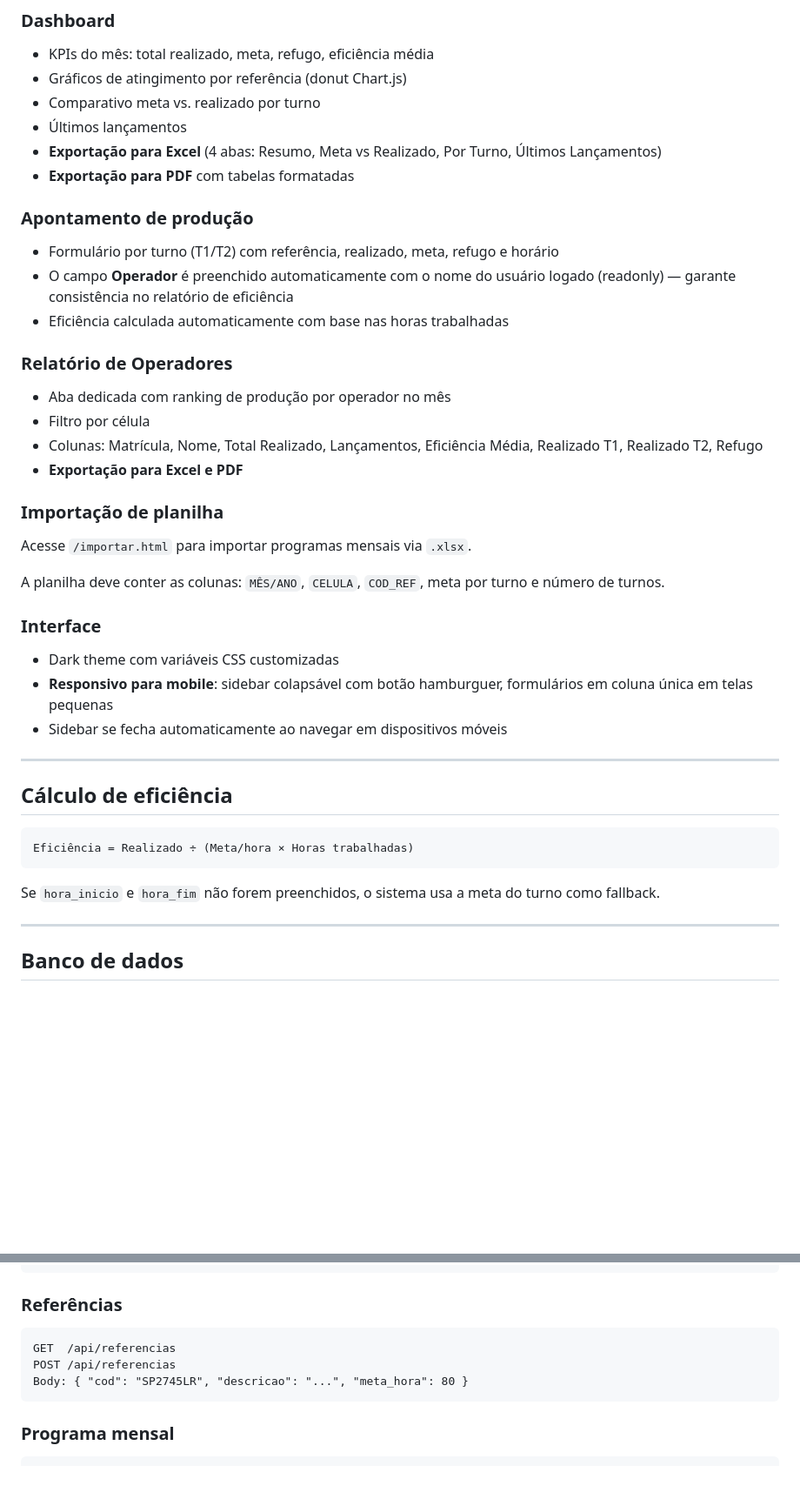
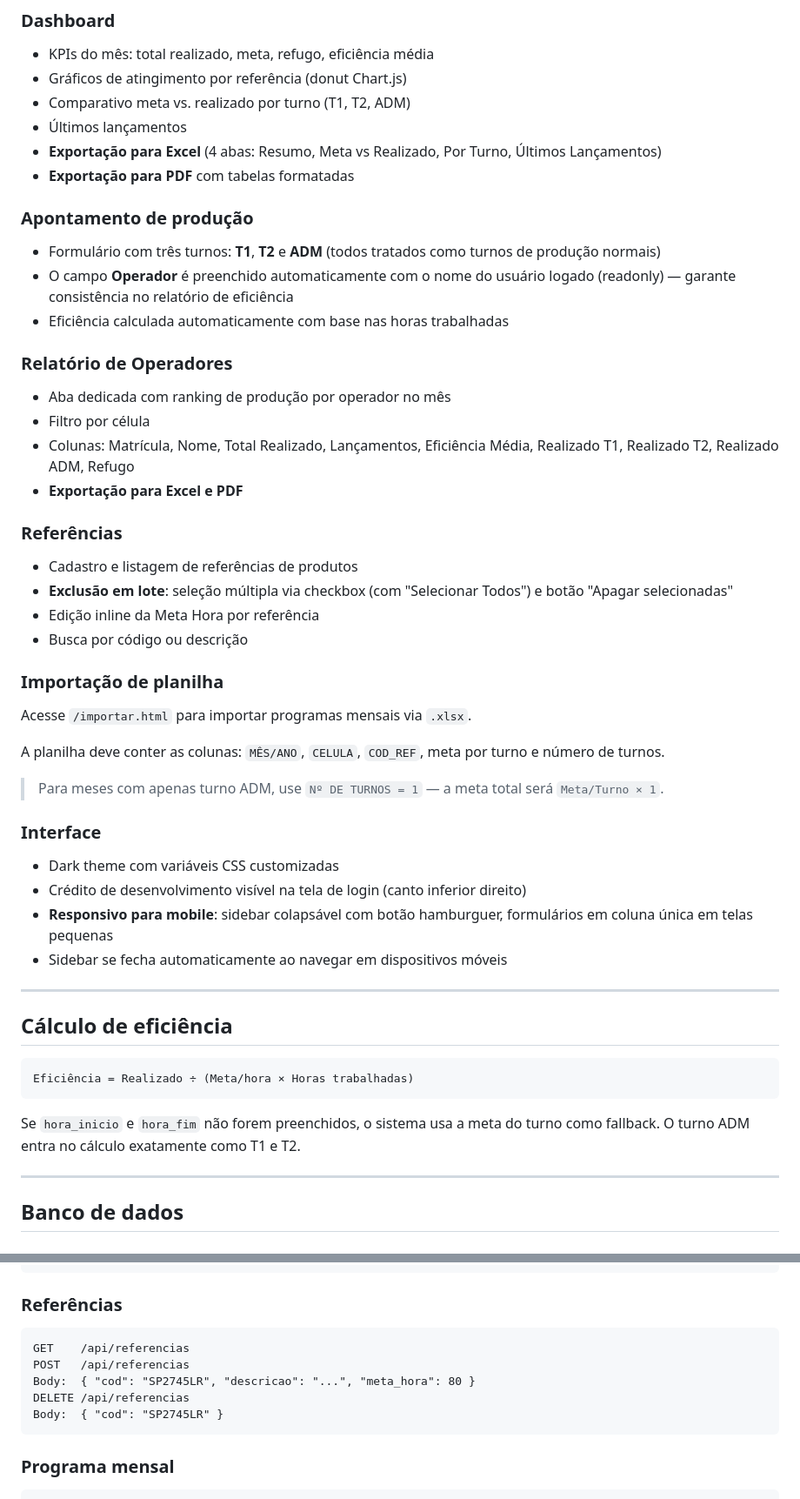
Before and after one commit to leonardoian/apontamento_produ-o_Panos, a Markdown page: README.md, 2 parts joined by grey strips. Shown at 87% size. Drawn GitHub-style; blank space fills up the shorter version.

Commit message:
feat(README.md): atualizar documentação para incluir suporte a turno ADM e funcionalidades de exclusão em lote

````diff
--- a/README.md
+++ b/README.md
@@ -96,14 +96,14 @@ O sistema suporta múltiplas células independentes, cada uma com programa e ref
 
 - KPIs do mês: total realizado, meta, refugo, eficiência média
 - Gráficos de atingimento por referência (donut Chart.js)
-- Comparativo meta vs. realizado por turno
+- Comparativo meta vs. realizado por turno (T1, T2, ADM)
 - Últimos lançamentos
 - **Exportação para Excel** (4 abas: Resumo, Meta vs Realizado, Por Turno, Últimos Lançamentos)
 - **Exportação para PDF** com tabelas formatadas
 
 ### Apontamento de produção
 
-- Formulário por turno (T1/T2) com referência, realizado, meta, refugo e horário
+- Formulário com três turnos: **T1**, **T2** e **ADM** (todos tratados como turnos de produção normais)
 - O campo **Operador** é preenchido automaticamente com o nome do usuário logado (readonly) — garante consistência no relatório de eficiência
 - Eficiência calculada automaticamente com base nas horas trabalhadas
 
@@ -111,8 +111,15 @@ O sistema suporta múltiplas células independentes, cada uma com programa e ref
 
 - Aba dedicada com ranking de produção por operador no mês
 - Filtro por célula
-- Colunas: Matrícula, Nome, Total Realizado, Lançamentos, Eficiência Média, Realizado T1, Realizado T2, Refugo
+- Colunas: Matrícula, Nome, Total Realizado, Lançamentos, Eficiência Média, Realizado T1, Realizado T2, Realizado ADM, Refugo
 - **Exportação para Excel e PDF**
+
+### Referências
+
+- Cadastro e listagem de referências de produtos
+- **Exclusão em lote**: seleção múltipla via checkbox (com "Selecionar Todos") e botão "Apagar selecionadas"
+- Edição inline da Meta Hora por referência
+- Busca por código ou descrição
 
 ### Importação de planilha
 
@@ -120,9 +127,12 @@ Acesse `/importar.html` para importar programas mensais via `.xlsx`.
 
 A planilha deve conter as colunas: `MÊS/ANO`, `CELULA`, `COD_REF`, meta por turno e número de turnos.
 
+> Para meses com apenas turno ADM, use `Nº DE TURNOS = 1` — a meta total será `Meta/Turno × 1`.
+
 ### Interface
 
 - Dark theme com variáveis CSS customizadas
+- Crédito de desenvolvimento visível na tela de login (canto inferior direito)
 - **Responsivo para mobile**: sidebar colapsável com botão hamburguer, formulários em coluna única em telas pequenas
 - Sidebar se fecha automaticamente ao navegar em dispositivos móveis
 
@@ -134,7 +144,7 @@ A planilha deve conter as colunas: `MÊS/ANO`, `CELULA`, `COD_REF`, meta por tur
 Eficiência = Realizado ÷ (Meta/hora × Horas trabalhadas)
 ```
 
-Se `hora_inicio` e `hora_fim` não forem preenchidos, o sistema usa a meta do turno como fallback.
+Se `hora_inicio` e `hora_fim` não forem preenchidos, o sistema usa a meta do turno como fallback. O turno ADM entra no cálculo exatamente como T1 e T2.
 
 ---
 
@@ -216,9 +226,11 @@ GET /api/me
 ### Referências
 
 ```
-GET  /api/referencias
-POST /api/referencias
-Body: { "cod": "SP2745LR", "descricao": "...", "meta_hora": 80 }
+GET    /api/referencias
+POST   /api/referencias
+Body:  { "cod": "SP2745LR", "descricao": "...", "meta_hora": 80 }
+DELETE /api/referencias
+Body:  { "cod": "SP2745LR" }
 ```
 
 ### Programa mensal
````
Also changed, not shown: other parts of README.md (+2 -2 lines).
